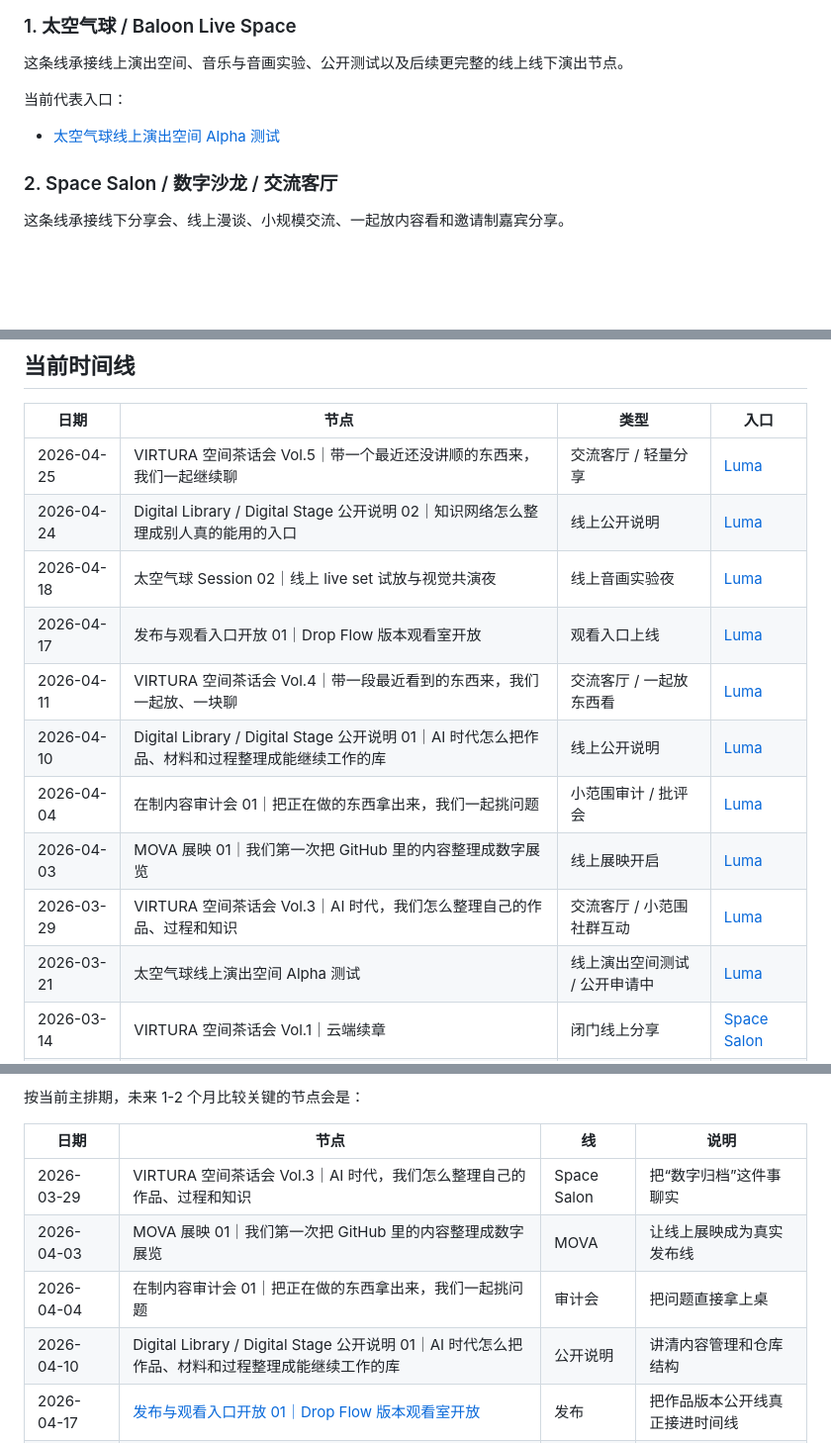
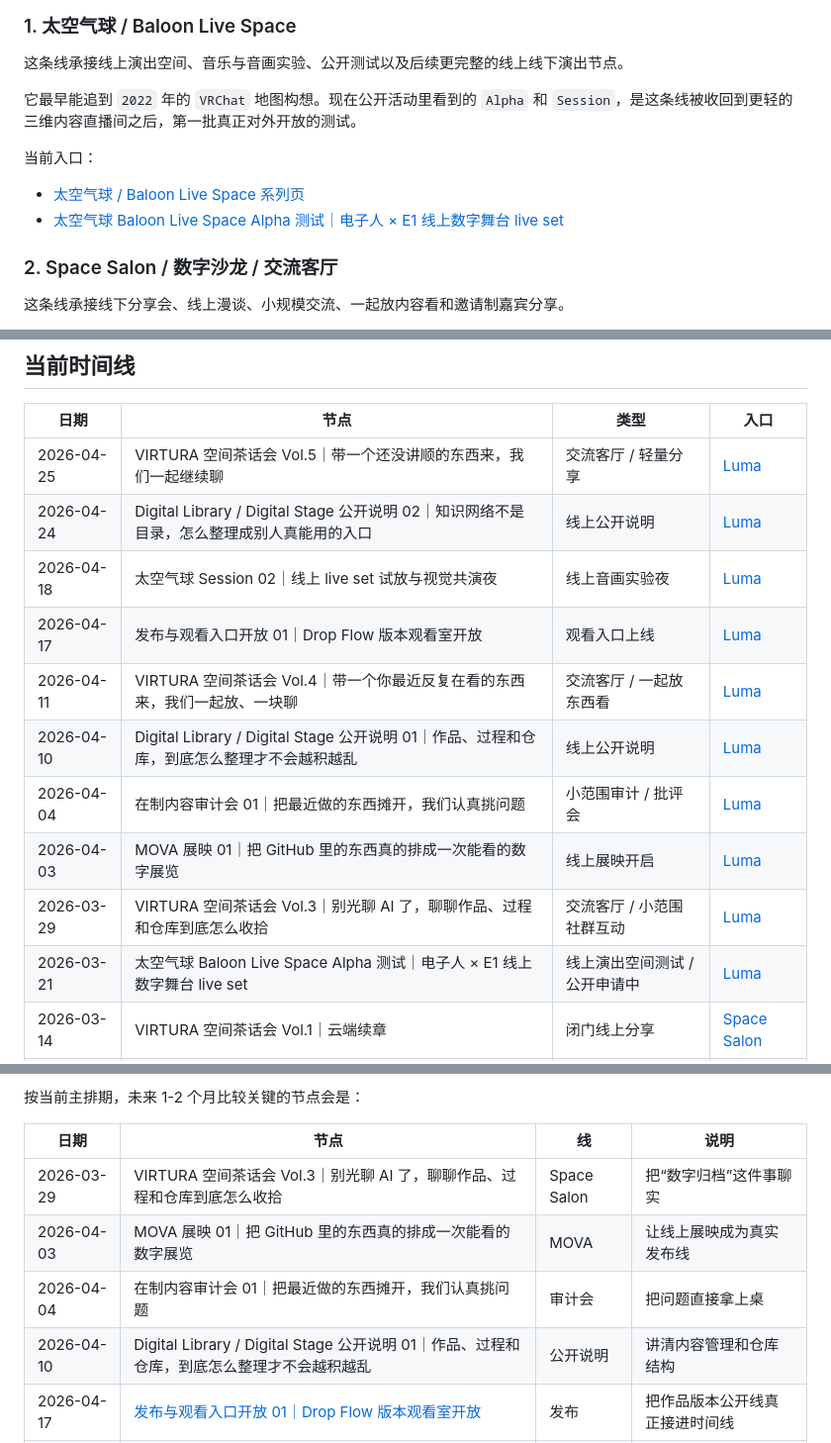
Before and after one commit to ewanqian/VIRTURA-SpacePort, a Markdown page: stations/README.md, 3 parts joined by grey strips. Shown at 99% size. Drawn GitHub-style; blank space fills up the shorter version.

Commit message:
docs: add baloon live space series page

```diff
--- a/stations/README.md
+++ b/stations/README.md
@@ -59,9 +59,12 @@
 
 这条线承接线上演出空间、音乐与音画实验、公开测试以及后续更完整的线上线下演出节点。
 
-当前代表入口：
+它最早能追到 `2022` 年的 `VRChat` 地图构想。现在公开活动里看到的 `Alpha` 和 `Session`，是这条线被收回到更轻的三维内容直播间之后，第一批真正对外开放的测试。
 
-- [太空气球线上演出空间 Alpha 测试](https://luma.com/go6kxnnw)
+当前入口：
+
+- [太空气球 / Baloon Live Space 系列页](./baloon-live-space/README.md)
+- [太空气球 Baloon Live Space Alpha 测试｜电子人 × E1 线上数字舞台 live set](https://luma.com/go6kxnnw)
 
 ### 2. Space Salon / 数字沙龙 / 交流客厅
 
@@ -112,16 +115,16 @@
 
 | 日期 | 节点 | 类型 | 入口 |
 |---|---|---|---|
-| 2026-04-25 | VIRTURA 空间茶话会 Vol.5｜带一个最近还没讲顺的东西来，我们一起继续聊 | 交流客厅 / 轻量分享 | [Luma](https://luma.com/l0ga9o3i) |
-| 2026-04-24 | Digital Library / Digital Stage 公开说明 02｜知识网络怎么整理成别人真的能用的入口 | 线上公开说明 | [Luma](https://luma.com/8qfq3vpr) |
+| 2026-04-25 | VIRTURA 空间茶话会 Vol.5｜带一个还没讲顺的东西来，我们一起继续聊 | 交流客厅 / 轻量分享 | [Luma](https://luma.com/l0ga9o3i) |
+| 2026-04-24 | Digital Library / Digital Stage 公开说明 02｜知识网络不是目录，怎么整理成别人真能用的入口 | 线上公开说明 | [Luma](https://luma.com/8qfq3vpr) |
 | 2026-04-18 | 太空气球 Session 02｜线上 live set 试放与视觉共演夜 | 线上音画实验夜 | [Luma](https://luma.com/wsafafy2) |
 | 2026-04-17 | 发布与观看入口开放 01｜Drop Flow 版本观看室开放 | 观看入口上线 | [Luma](https://luma.com/isjom11h) |
-| 2026-04-11 | VIRTURA 空间茶话会 Vol.4｜带一段最近看到的东西来，我们一起放、一块聊 | 交流客厅 / 一起放东西看 | [Luma](https://luma.com/wqi71c4f) |
-| 2026-04-10 | Digital Library / Digital Stage 公开说明 01｜AI 时代怎么把作品、材料和过程整理成能继续工作的库 | 线上公开说明 | [Luma](https://luma.com/kjyluf41) |
-| 2026-04-04 | 在制内容审计会 01｜把正在做的东西拿出来，我们一起挑问题 | 小范围审计 / 批评会 | [Luma](https://luma.com/3be89q8l) |
-| 2026-04-03 | MOVA 展映 01｜我们第一次把 GitHub 里的内容整理成数字展览 | 线上展映开启 | [Luma](https://luma.com/kw41rtby) |
-| 2026-03-29 | VIRTURA 空间茶话会 Vol.3｜AI 时代，我们怎么整理自己的作品、过程和知识 | 交流客厅 / 小范围社群互动 | [Luma](https://luma.com/jy5fef4u) |
-| 2026-03-21 | 太空气球线上演出空间 Alpha 测试 | 线上演出空间测试 / 公开申请中 | [Luma](https://luma.com/go6kxnnw) |
+| 2026-04-11 | VIRTURA 空间茶话会 Vol.4｜带一个你最近反复在看的东西来，我们一起放、一块聊 | 交流客厅 / 一起放东西看 | [Luma](https://luma.com/wqi71c4f) |
+| 2026-04-10 | Digital Library / Digital Stage 公开说明 01｜作品、过程和仓库，到底怎么整理才不会越积越乱 | 线上公开说明 | [Luma](https://luma.com/kjyluf41) |
+| 2026-04-04 | 在制内容审计会 01｜把最近做的东西摊开，我们认真挑问题 | 小范围审计 / 批评会 | [Luma](https://luma.com/3be89q8l) |
+| 2026-04-03 | MOVA 展映 01｜把 GitHub 里的东西真的排成一次能看的数字展览 | 线上展映开启 | [Luma](https://luma.com/kw41rtby) |
+| 2026-03-29 | VIRTURA 空间茶话会 Vol.3｜别光聊 AI 了，聊聊作品、过程和仓库到底怎么收拾 | 交流客厅 / 小范围社群互动 | [Luma](https://luma.com/jy5fef4u) |
+| 2026-03-21 | 太空气球 Baloon Live Space Alpha 测试｜电子人 × E1 线上数字舞台 live set | 线上演出空间测试 / 公开申请中 | [Luma](https://luma.com/go6kxnnw) |
 | 2026-03-14 | VIRTURA 空间茶话会 Vol.1｜云端续章 | 闭门线上分享 | [Space Salon](./space-salon/vol-01-cloud-sequel/README.md) |
 | 2026-01-31 | VIRTURA 空间茶话会 Vol.0｜带上一段视觉，来客厅聊聊存档与远方 | 线下客厅沙龙 / 小规模聚会 | [Space Salon](./space-salon/vol-00-archive-and-distance/README.md) |
 | 待定 | VIRTURA 空间茶话会 Vol.2 | 系列筹备中 | [Space Salon](./space-salon/vol-02-planning/README.md) |
@@ -141,10 +144,10 @@
 
 | 日期 | 节点 | 线 | 说明 |
 |---|---|---|---|
-| 2026-03-29 | VIRTURA 空间茶话会 Vol.3｜AI 时代，我们怎么整理自己的作品、过程和知识 | Space Salon | 把“数字归档”这件事聊实 |
-| 2026-04-03 | MOVA 展映 01｜我们第一次把 GitHub 里的内容整理成数字展览 | MOVA | 让线上展映成为真实发布线 |
-| 2026-04-04 | 在制内容审计会 01｜把正在做的东西拿出来，我们一起挑问题 | 审计会 | 把问题直接拿上桌 |
-| 2026-04-10 | Digital Library / Digital Stage 公开说明 01｜AI 时代怎么把作品、材料和过程整理成能继续工作的库 | 公开说明 | 讲清内容管理和仓库结构 |
+| 2026-03-29 | VIRTURA 空间茶话会 Vol.3｜别光聊 AI 了，聊聊作品、过程和仓库到底怎么收拾 | Space Salon | 把“数字归档”这件事聊实 |
+| 2026-04-03 | MOVA 展映 01｜把 GitHub 里的东西真的排成一次能看的数字展览 | MOVA | 让线上展映成为真实发布线 |
+| 2026-04-04 | 在制内容审计会 01｜把最近做的东西摊开，我们认真挑问题 | 审计会 | 把问题直接拿上桌 |
+| 2026-04-10 | Digital Library / Digital Stage 公开说明 01｜作品、过程和仓库，到底怎么整理才不会越积越乱 | 公开说明 | 讲清内容管理和仓库结构 |
 | 2026-04-17 | [发布与观看入口开放 01｜Drop Flow 版本观看室开放](https://luma.com/isjom11h) | 发布 | 把作品版本公开线真正接进时间线 |
 | 2026-05-09 | 太空气球 Beta 共测夜 | 太空气球 | 把 Alpha 的反馈推进到第二轮联调 |
 
```
Also changed, not shown: other parts of stations/README.md (+1 -0 lines), stations/baloon-live-space/README.md (added, +96 -0 lines), stations/space-salon/README.md (+7 -6 lines).
